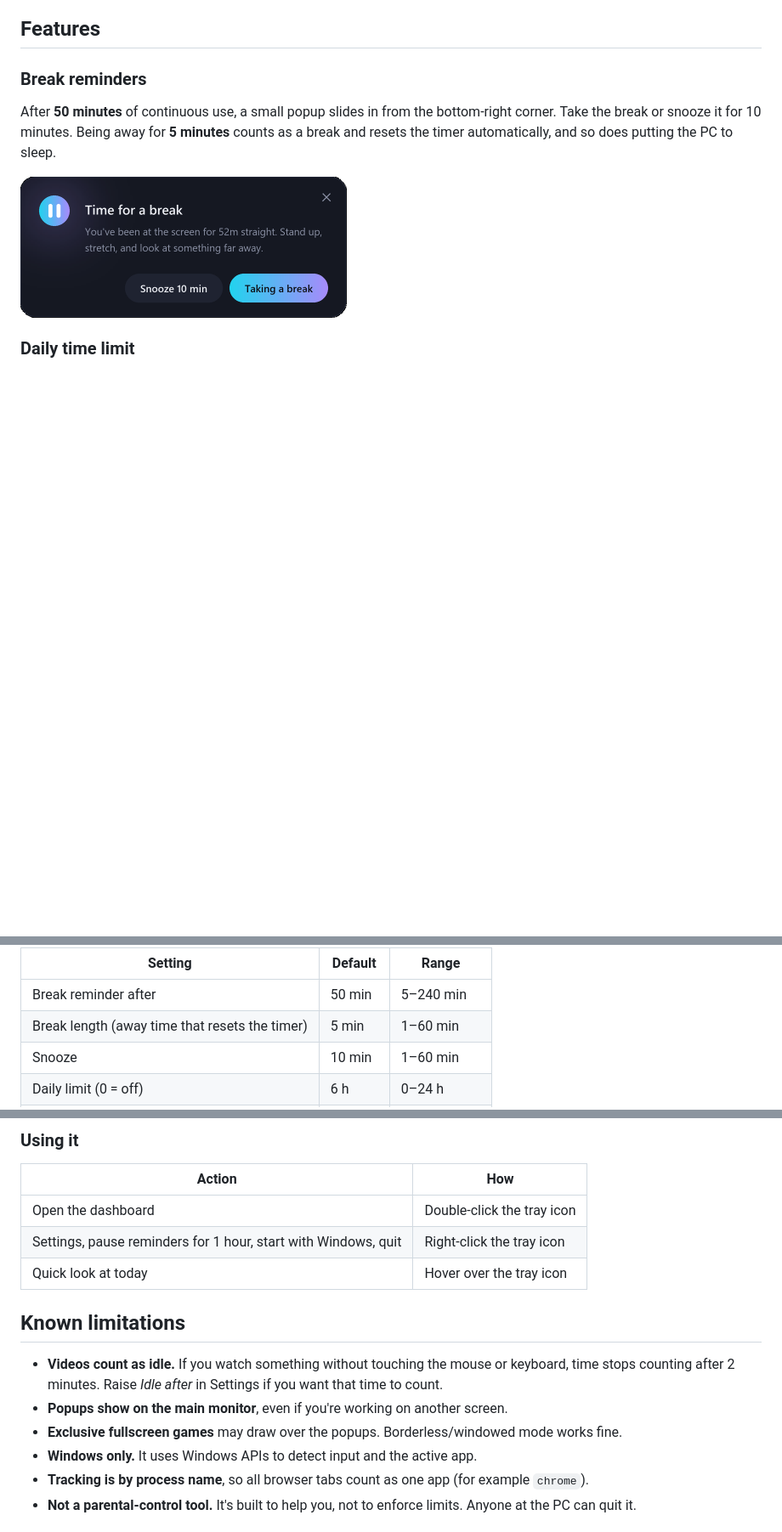
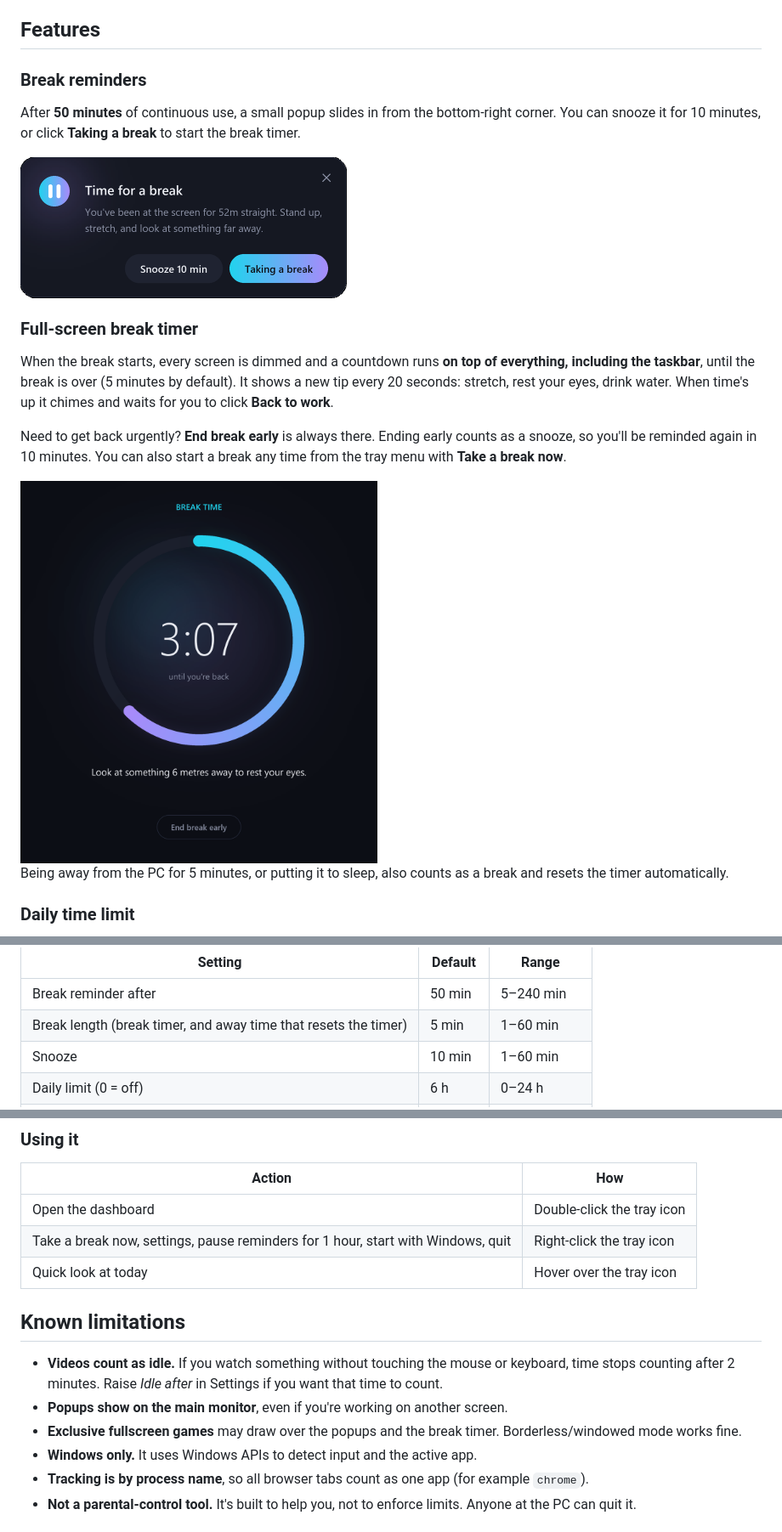
Before and after one commit to Catalyst-733/screen-balance, a Markdown page: README.md, 3 parts joined by grey strips. Shown at 85% size. Drawn GitHub-style; pictures changed too: docs/break-timer.png (added); blank space fills up the shorter version.

```diff
--- a/README.md
+++ b/README.md
@@ -24,9 +24,18 @@ It's easy to sit down "for a minute" and look up three hours later. Screen Balan
 ## Features
 
 ### Break reminders
-After **50 minutes** of continuous use, a small popup slides in from the bottom-right corner. Take the break or snooze it for 10 minutes. Being away for **5 minutes** counts as a break and resets the timer automatically, and so does putting the PC to sleep.
+After **50 minutes** of continuous use, a small popup slides in from the bottom-right corner. You can snooze it for 10 minutes, or click **Taking a break** to start the break timer.
 
 <img src="docs/popup-break.png" alt="Break reminder popup" width="384">
+
+### Full-screen break timer
+When the break starts, every screen is dimmed and a countdown runs **on top of everything, including the taskbar**, until the break is over (5 minutes by default). It shows a new tip every 20 seconds: stretch, rest your eyes, drink water. When time's up it chimes and waits for you to click **Back to work**.
+
+Need to get back urgently? **End break early** is always there. Ending early counts as a snooze, so you'll be reminded again in 10 minutes. You can also start a break any time from the tray menu with **Take a break now**.
+
+<img src="docs/break-timer.png" alt="Full-screen break timer with a countdown ring" width="420">
+
+Being away from the PC for 5 minutes, or putting it to sleep, also counts as a break and resets the timer automatically.
 
 ### Daily time limit
 Set a daily screen-time budget (default **6 hours**). You get a heads-up at **80%**, a notice when you reach it, and a reminder every 30 minutes while you're over.
@@ -59,7 +68,7 @@ Everything is adjustable, including whether it starts with Windows.
 | Setting | Default | Range |
 |---|---|---|
 | Break reminder after | 50 min | 5–240 min |
-| Break length (away time that resets the timer) | 5 min | 1–60 min |
+| Break length (break timer, and away time that resets the timer) | 5 min | 1–60 min |
 | Snooze | 10 min | 1–60 min |
 | Daily limit (0 = off) | 6 h | 0–24 h |
 | Stop counting after no input for | 120 sec | 30–1800 sec |
@@ -101,14 +110,14 @@ A ring icon appears in the system tray. If you don't see it, click the **^** arr
 | Action | How |
 |---|---|
 | Open the dashboard | Double-click the tray icon |
-| Settings, pause reminders for 1 hour, start with Windows, quit | Right-click the tray icon |
+| Take a break now, settings, pause reminders for 1 hour, start with Windows, quit | Right-click the tray icon |
 | Quick look at today | Hover over the tray icon |
 
 ## Known limitations
 
 - **Videos count as idle.** If you watch something without touching the mouse or keyboard, time stops counting after 2 minutes. Raise *Idle after* in Settings if you want that time to count.
 - **Popups show on the main monitor**, even if you're working on another screen.
-- **Exclusive fullscreen games** may draw over the popups. Borderless/windowed mode works fine.
+- **Exclusive fullscreen games** may draw over the popups and the break timer. Borderless/windowed mode works fine.
 - **Windows only.** It uses Windows APIs to detect input and the active app.
 - **Tracking is by process name**, so all browser tabs count as one app (for example `chrome`).
 - **Not a parental-control tool.** It's built to help you, not to enforce limits. Anyone at the PC can quit it.
```
Also changed, not shown: docs/settings.png, 3 other files.
